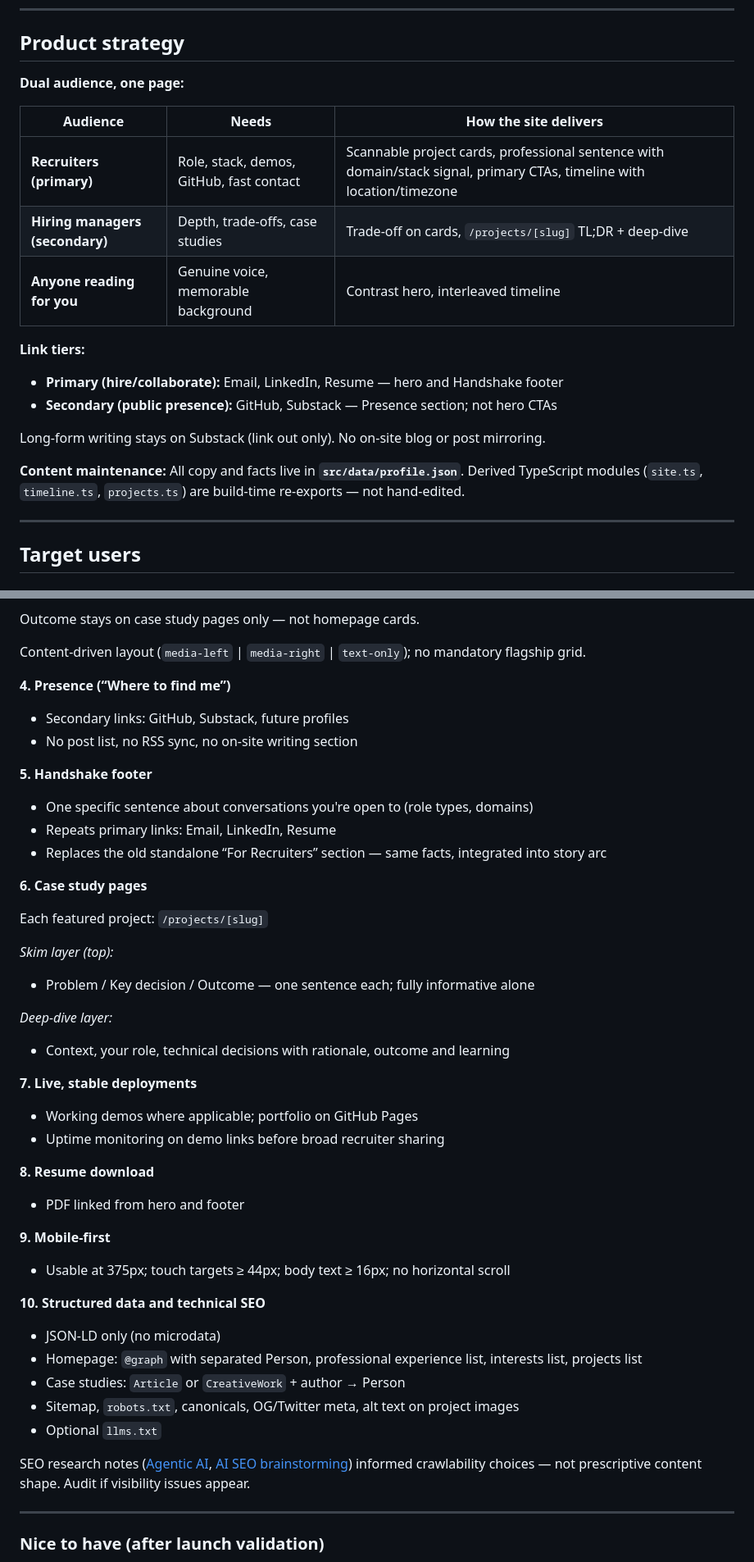
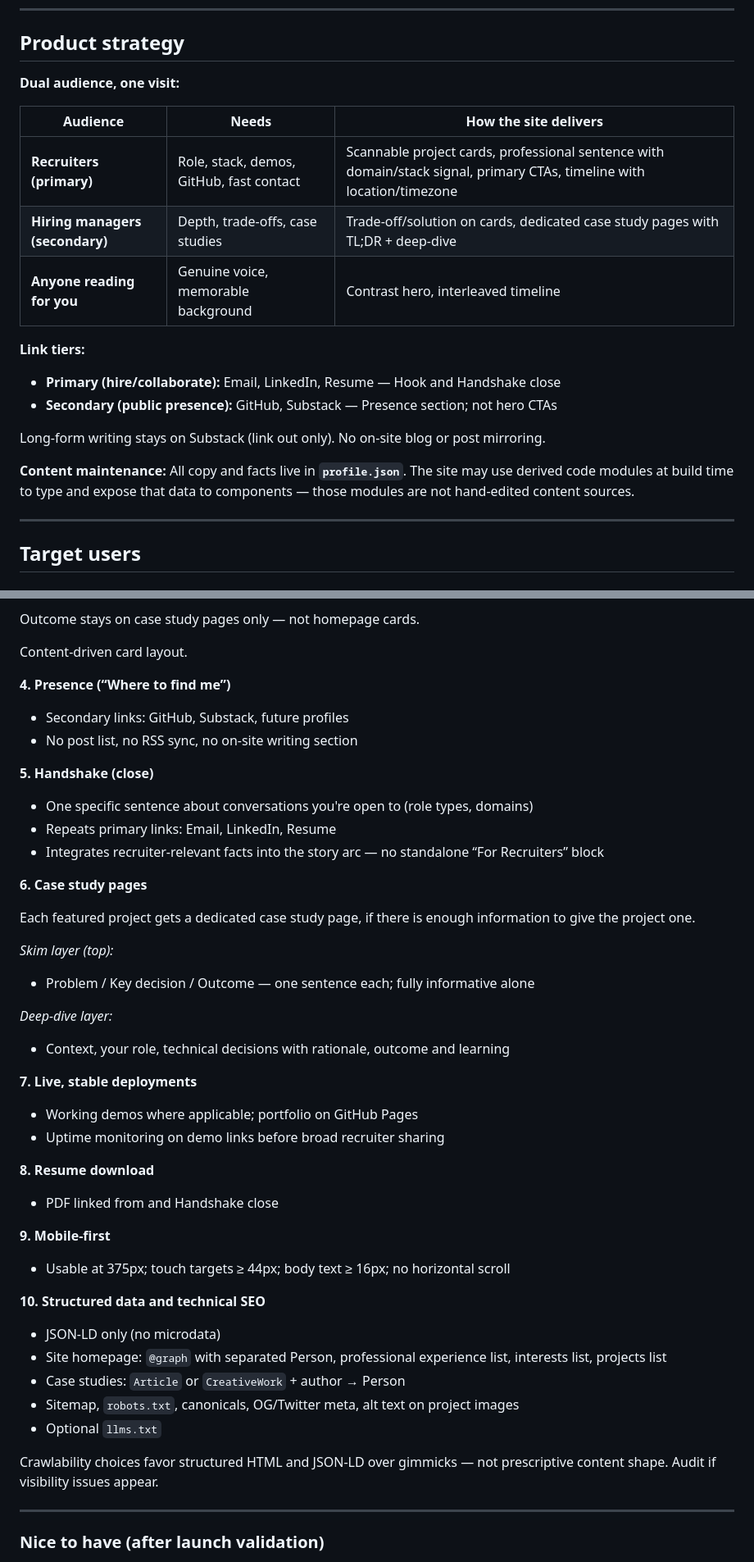
Before and after one commit to davidschraedel/portfolio, a Markdown page: aiDocs/prd.md, 2 parts joined by grey strips. Shown at 82% size. GitHub-like rendering.

```diff
--- a/aiDocs/prd.md
+++ b/aiDocs/prd.md
@@ -21,22 +18,22 @@ This portfolio answers three questions in under a minute: _Can this person ship?
 
 ## Product strategy
 
-**Dual audience, one page:**
+**Dual audience, one visit:**
 
-| Audience | Needs | How the site delivers |
-| -------- | ----- | --------------------- |
-| **Recruiters (primary)** | Role, stack, demos, GitHub, fast contact | Scannable project cards, professional sentence with domain/stack signal, primary CTAs, timeline with location/timezone |
-| **Hiring managers (secondary)** | Depth, trade-offs, case studies | Trade-off on cards, `/projects/[slug]` TL;DR + deep-dive |
-| **Anyone reading for you** | Genuine voice, memorable background | Contrast hero, interleaved timeline |
+| Audience                        | Needs                                    | How the site delivers                                                                                                  |
+| ------------------------------- | ---------------------------------------- | ---------------------------------------------------------------------------------------------------------------------- |
+| **Recruiters (primary)**        | Role, stack, demos, GitHub, fast contact | Scannable project cards, professional sentence with domain/stack signal, primary CTAs, timeline with location/timezone |
+| **Hiring managers (secondary)** | Depth, trade-offs, case studies          | Trade-off/solution on cards, dedicated case study pages with TL;DR + deep-dive                                         |
+| **Anyone reading for you**      | Genuine voice, memorable background      | Contrast hero, interleaved timeline                                                                                    |
 
 **Link tiers:**
 
-- **Primary (hire/collaborate):** Email, LinkedIn, Resume — hero and Handshake footer
+- **Primary (hire/collaborate):** Email, LinkedIn, Resume — Hook and Handshake close
 - **Secondary (public presence):** GitHub, Substack — Presence section; not hero CTAs
 
 Long-form writing stays on Substack (link out only). No on-site blog or post mirroring.
 
-**Content maintenance:** All copy and facts live in **`src/data/profile.json`**. Derived TypeScript modules (`site.ts`, `timeline.ts`, `projects.ts`) are build-time re-exports — not hand-edited.
+**Content maintenance:** All copy and facts live in **`profile.json`**. The site may use derived code modules at build time to type and expose that data to components — those modules are not hand-edited content sources.
 
 ---
 
@@ -163,22 +157,22 @@ Also on each card (recruiter actions preserved):
 
 Outcome stays on case study pages only — not homepage cards.
 
-Content-driven layout (`media-left` | `media-right` | `text-only`); no mandatory flagship grid.
+Content-driven card layout.
 
 **4. Presence (“Where to find me”)**
 
 - Secondary links: GitHub, Substack, future profiles
 - No post list, no RSS sync, no on-site writing section
 
-**5. Handshake footer**
+**5. Handshake (close)**
 
 - One specific sentence about conversations you're open to (role types, domains)
 - Repeats primary links: Email, LinkedIn, Resume
-- Replaces the old standalone “For Recruiters” section — same facts, integrated into story arc
+- Integrates recruiter-relevant facts into the story arc — no standalone “For Recruiters” block
 
 **6. Case study pages**
 
-Each featured project: `/projects/[slug]`
+Each featured project gets a dedicated case study page, if there is enough information to give the project one.
 
 _Skim layer (top):_
 
@@ -195,7 +189,7 @@ _Deep-dive layer:_
 
 **8. Resume download**
 
-- PDF linked from hero and footer
+- PDF linked from and Handshake close
 
 **9. Mobile-first**
 
@@ -204,12 +198,12 @@ _Deep-dive layer:_
 **10. Structured data and technical SEO**
 
 - JSON-LD only (no microdata)
-- Homepage: `@graph` with separated Person, professional experience list, interests list, projects list
+- Site homepage: `@graph` with separated Person, professional experience list, interests list, projects list
 - Case studies: `Article` or `CreativeWork` + author → Person
 - Sitemap, `robots.txt`, canonicals, OG/Twitter meta, alt text on project images
 - Optional `llms.txt`
 
-SEO research notes ([Agentic AI](../ai/notes/2026-05-29_SEO-in-the-Agentic-AI-era.md), [AI SEO brainstorming](../ai/notes/2026-06-22_AI_SEO_brainstorming.md)) informed crawlability choices — not prescriptive content shape. Audit if visibility issues appear.
+Crawlability choices favor structured HTML and JSON-LD over gimmicks — not prescriptive content shape. Audit if visibility issues appear.
 
 ---
 
```
Also changed, not shown: other parts of aiDocs/prd.md (+47 -55 lines), aiDocs/mvp.md (+25 -28 lines).
